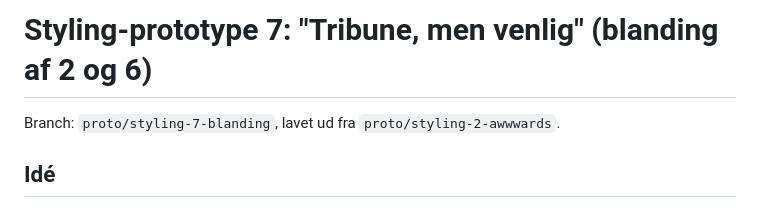
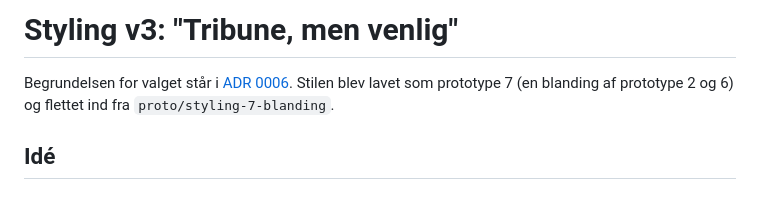
Before and after one commit to jakob-busk/gymfinder, a Markdown page: docs/design/styling-v3.md, the part around the change. Rendered like a GitHub page.

Commit message:
docs: ADR 0006 om designretningen og styling-noter flyttet til docs/design
Co-Authored-By: Claude Opus 5.5 <noreply@anthropic.com>

```diff
--- a/STYLING-NOTES.md
+++ b/docs/design/styling-v3.md
@@ -1,6 +1,6 @@
-# Styling-prototype 7: "Tribune, men venlig" (blanding af 2 og 6)
+# Styling v3: "Tribune, men venlig"
 
-Branch: `proto/styling-7-blanding`, lavet ud fra `proto/styling-2-awwwards`.
+Begrundelsen for valget står i [ADR 0006](../adr/0006-designretning-tribune-men-venlig.md). Stilen blev lavet som prototype 7 (en blanding af prototype 2 og 6) og flettet ind fra `proto/styling-7-blanding`.
 
 ## Idé
 
```
Also changed, not shown: docs/adr/0006-designretning-tribune-men-venlig.md (added, +7 -0 lines).
